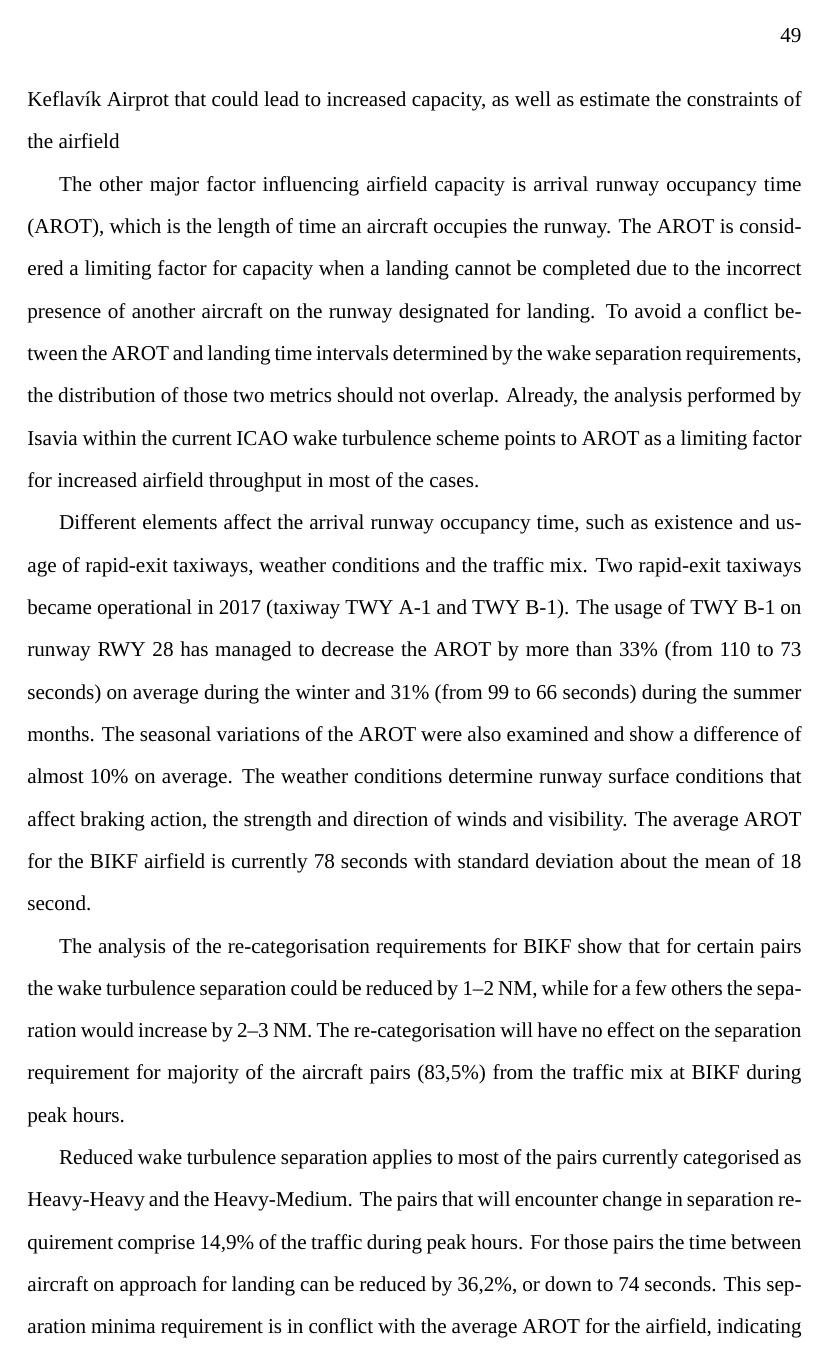
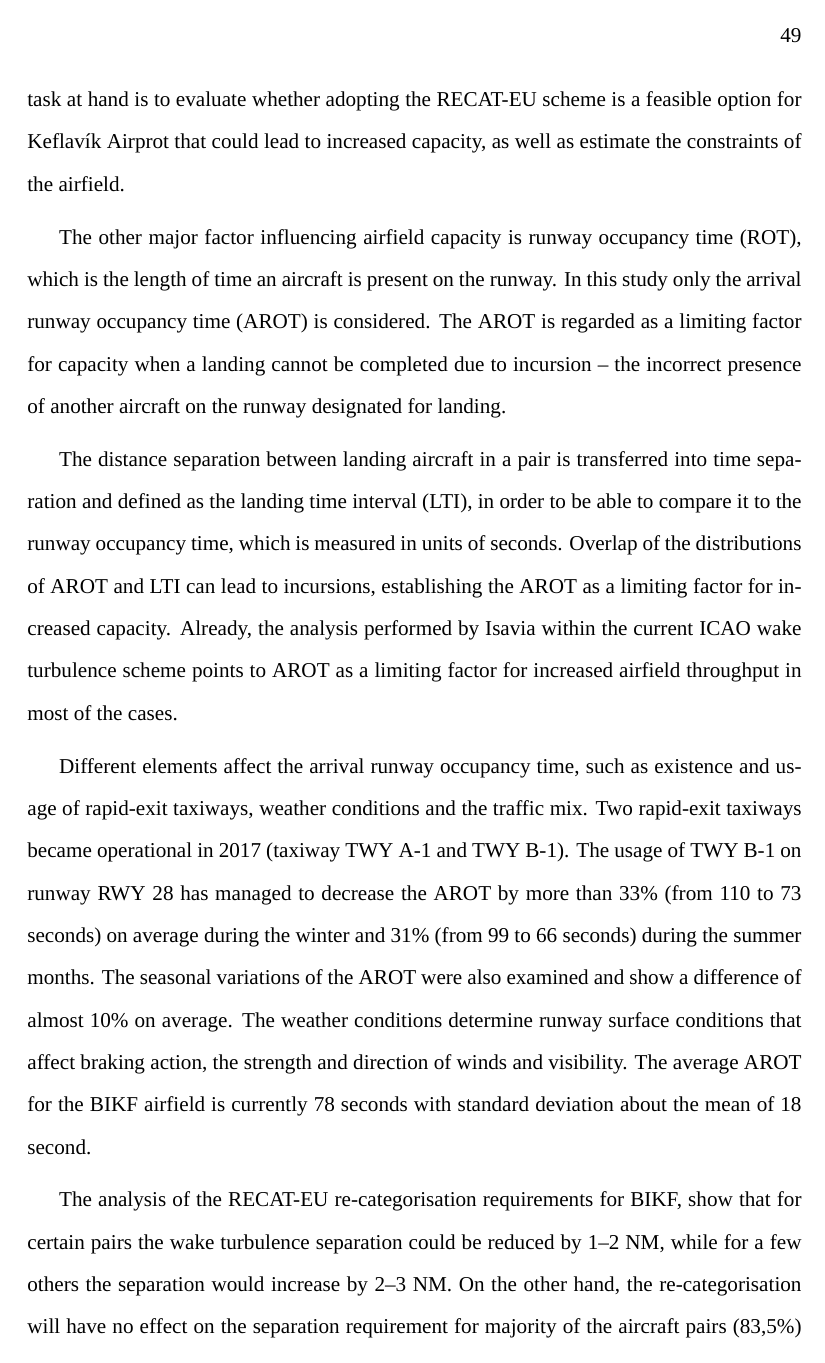
Before and after one commit to toma12/-MyThesisMSc-, a LaTeX thesis (MSc_Toma_2018.tex, which reads discussion.tex): page 63 of 77. Compiled offline with XeLaTeX; a missing font is replaced by an installed copy or a similar font.

Commit message:
final words on summary

```diff
--- a/discussion.tex
+++ b/discussion.tex
@@ -9,8 +9,9 @@ One major constraint of airport capacity is the distance separation between airc
 
-A more recent RECAT-EU wake separation scheme developed by EUROCONTROL splits aircraft into six categories (CAT-A, CAT-B, CAT-C, CAT-D, CAT-E and CAT-F), shortens the separation requirements between some aircraft pairs and leads to accommodating more landing and departures during peak traffic periods and increased airport capacity. The task at hand is to evaluate whether adopting the RECAT-EU scheme is a feasible option for Keflavík Airprot that could lead to increased capacity, as well as estimate the constraints of the airfield
+A more recent RECAT-EU wake separation scheme developed by EUROCONTROL splits aircraft into six categories (CAT-A, CAT-B, CAT-C, CAT-D, CAT-E and CAT-F), shortens the separation requirements between some aircraft pairs and leads to accommodating more landing and departures during peak traffic periods and increased airport capacity. The task at hand is to evaluate whether adopting the RECAT-EU scheme is a feasible option for Keflavík Airprot that could lead to increased capacity, as well as estimate the constraints of the airfield.
 
-The other major factor influencing airfield capacity is arrival runway occupancy time (AROT), which is the length of time an aircraft occupies the runway. The AROT is considered a limiting factor for capacity when a landing cannot be completed due to the incorrect presence of another aircraft on the runway designated for landing.
-To avoid a conflict between the AROT and landing time intervals determined by the wake separation requirements, the distribution of those two metrics should not overlap.
+The other major factor influencing airfield capacity is runway occupancy time (ROT), which is the length of time an aircraft is present on the runway. In this study only the arrival runway occupancy time (AROT) is considered. The AROT is regarded as a limiting factor for capacity when a landing cannot be completed due to incursion -- the incorrect presence of another aircraft on the runway designated for landing.
+
+The distance separation between landing aircraft in a pair is transferred into time separation and defined as the landing time interval (LTI), in order to be able to compare it to the runway occupancy time, which is measured in units of seconds. Overlap of the distributions of AROT and LTI can lead to incursions, establishing the AROT as a limiting factor for increased capacity.
 Already, the analysis performed by Isavia within the current ICAO wake turbulence scheme points to AROT as a limiting factor for increased airfield throughput in most of the cases.
 
 Different elements affect the arrival runway occupancy time, such as existence and usage of rapid-exit taxiways, weather conditions and the traffic mix. Two rapid-exit taxiways became operational in 2017 (taxiway TWY~A-1 and TWY~B-1). The usage of TWY~B-1 on runway RWY~28 has managed to decrease the AROT by more than 33\% (from 110 to 73 seconds) on average during the winter and 31\% (from 99 to 66 seconds) during the summer months. The seasonal variations of the AROT were also examined and show a difference of almost 10\% on average. The weather conditions determine runway surface conditions that affect braking action, the strength and direction of winds and visibility. The average AROT for the BIKF airfield is currently 78 seconds with standard
@@ -19,11 +20,10 @@ deviation about the mean of 18 second.
 % The traffic fleet at BIKF was primarily from the CAT-C and CAT-D wake categories that combined represent 96\% of the arrivals and were so far the aircraft with the smallest AROT on average. Nevertheless the above conditions were insufficient to produce AROT~$\leq~50$ seconds, which is one requirement for reducing the radar separation minima (MRS) for aircraft on final approach to the 2,5 NM minimum. The average arrival runway occupancy time for BIKF was 78 seconds.
 
 % The runway occupancy in turn has effect on the landing time intervals, which is also governed by the wake turbulence requirements.
-The analysis of the re-categorisation requirements for BIKF show that for certain pairs the wake turbulence separation could be reduced by~1--2~NM, while for a few others the separation would increase by~2--3~NM. The re-categorisation will have no effect on the separation requirement for majority of the aircraft pairs (83,5\%) from the traffic mix at BIKF during peak hours.
+The analysis of the RECAT-EU re-categorisation requirements for BIKF, show that for certain pairs the wake turbulence separation could be reduced by~1--2~NM, while for a few others the separation would increase by~2--3~NM. On the other hand, the re-categorisation will have no effect on the separation requirement for majority of the aircraft pairs (83,5\%) from the traffic mix at BIKF during peak hours, which suggests that for those aircraft the status is unchanged and AROT remains a limiting capacity factor.
 
-Reduced wake turbulence separation applies to most of the pairs currently categorised as Heavy-Heavy and the Heavy-Medium.
-% Separation will increase for Medium-Medium pairs that are re-categorised as C-F and D-F pairs, but the number of those cases for Keflavík Airport is relatively small.
-The pairs that will encounter change in separation requirement comprise 14,9\% of the traffic during peak hours. For those pairs the time between aircraft on approach for landing can be reduced by 36,2\%, or down to 74 seconds. This separation minima requirement is in conflict with the average AROT for the airfield, indicating that that the arrival runway occupancy time is the limiting factor for potential increase of airfield capacity (Table~\ref{tab:limit_capacity}).
+Reduced wake turbulence separation requirements apply mostly to pairs currently categorised as Heavy-Heavy and Heavy-Medium.
+The pairs that will encounter beneficial change in separation requirement comprise 14,9\% of the traffic during peak hours. For those pairs the reference time for landing aircraft pairs could be reduced by 36,2\%, or down to 74 seconds. However, this separation minima requirement is in conflict with the average AROT for the airfield, indicating that that the arrival runway occupancy time is still the limiting factor for potential increase of airfield capacity (Table~\ref{tab:limit_capacity}). The separation requirements cannot be reduced by adopting the RECAT-EU scheme without first reducing the arrival occupancy time.
 
 \begin{table}[]
 \centering
```
Also changed, not shown: discussion.tex (7 more changed lines).
